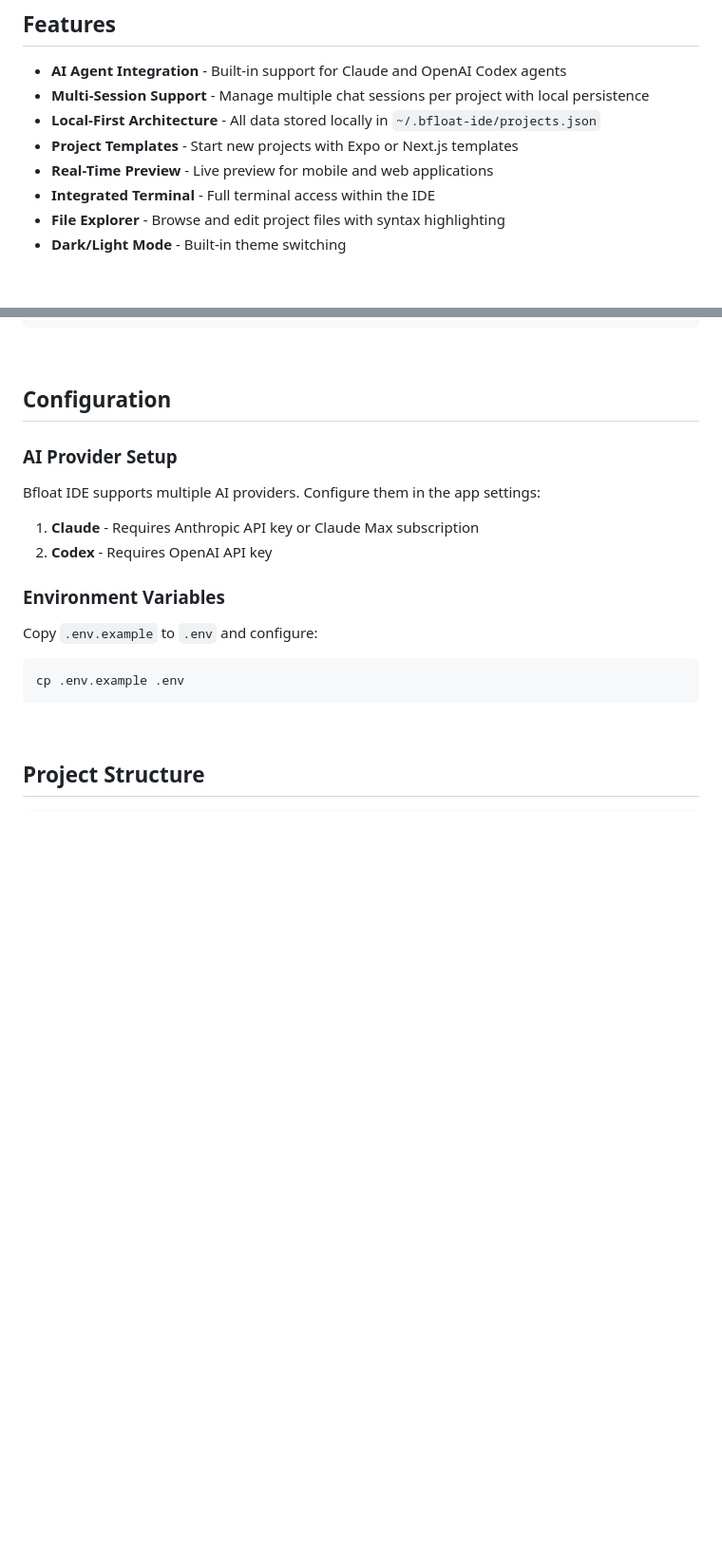
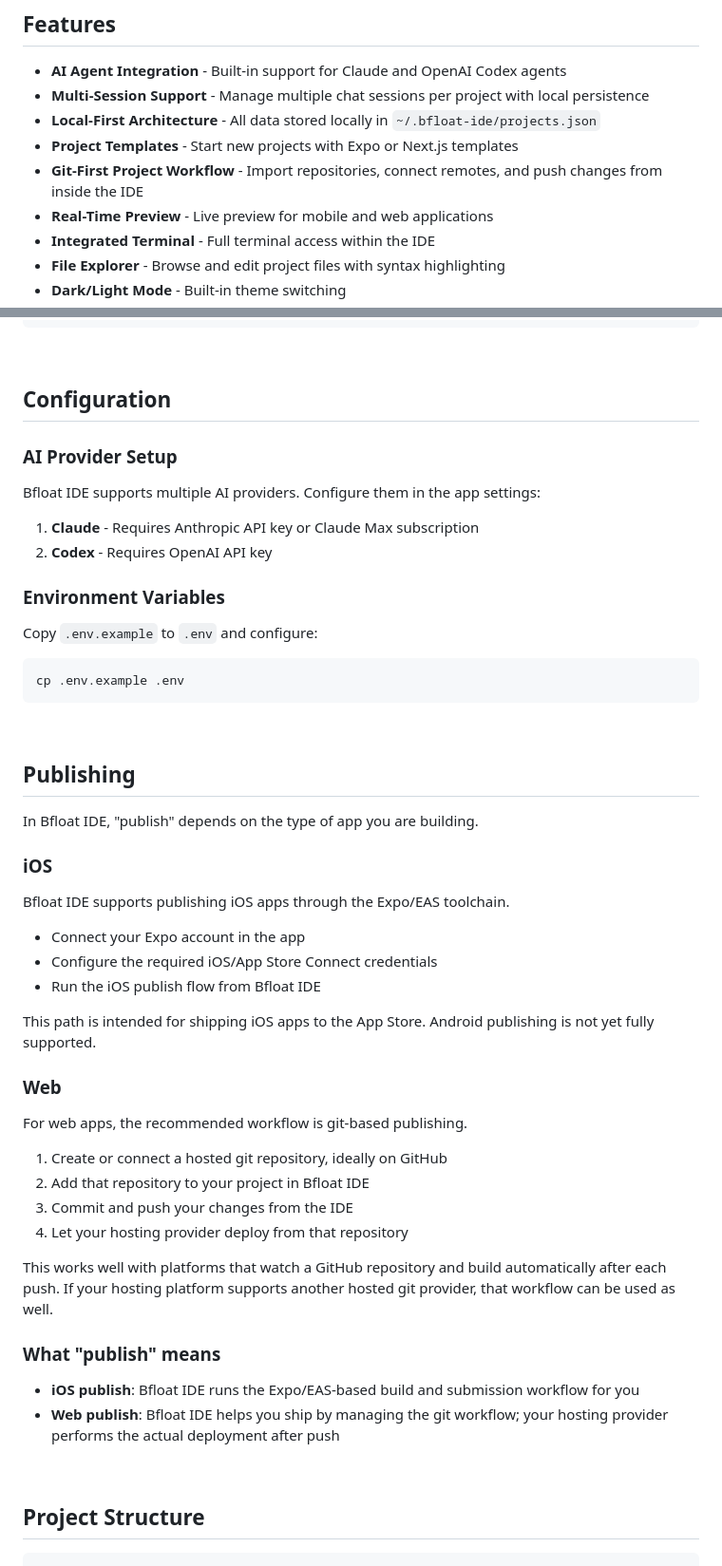
Before and after one commit to atemaguer/bfloat-ide, a Markdown page: README.md, 2 parts joined by grey strips. Shown at 95% size. Rendered like a GitHub page; blank space fills up the shorter version.

Commit message:
docs(readme): clarify publish workflows

```diff
--- a/README.md
+++ b/README.md
@@ -18,6 +18,7 @@ A local-first, open-source AI-powered IDE for building software with integrated
 - **Multi-Session Support** - Manage multiple chat sessions per project with local persistence
 - **Local-First Architecture** - All data stored locally in `~/.bfloat-ide/projects.json`
 - **Project Templates** - Start new projects with Expo or Next.js templates
+- **Git-First Project Workflow** - Import repositories, connect remotes, and push changes from inside the IDE
 - **Real-Time Preview** - Live preview for mobile and web applications
 - **Integrated Terminal** - Full terminal access within the IDE
 - **File Explorer** - Browse and edit project files with syntax highlighting
@@ -101,3 +102,33 @@ cp .env.example .env
 
 <br />
 
+## Publishing
+
+In Bfloat IDE, "publish" depends on the type of app you are building.
+
+### iOS
+
+Bfloat IDE supports publishing iOS apps through the Expo/EAS toolchain.
+
+- Connect your Expo account in the app
+- Configure the required iOS/App Store Connect credentials
+- Run the iOS publish flow from Bfloat IDE
+
+This path is intended for shipping iOS apps to the App Store. Android publishing is not yet fully supported.
+
+### Web
+
+For web apps, the recommended workflow is git-based publishing.
+
+1. Create or connect a hosted git repository, ideally on GitHub
+2. Add that repository to your project in Bfloat IDE
+3. Commit and push your changes from the IDE
+4. Let your hosting provider deploy from that repository
+
+This works well with platforms that watch a GitHub repository and build automatically after each push. If your hosting platform supports another hosted git provider, that workflow can be used as well.
+
+### What "publish" means
+
+- **iOS publish**: Bfloat IDE runs the Expo/EAS-based build and submission workflow for you
+- **Web publish**: Bfloat IDE helps you ship by managing the git workflow; your hosting provider performs the actual deployment after push
+
```
Also changed, not shown: other parts of README.md (+2 -0 lines).
